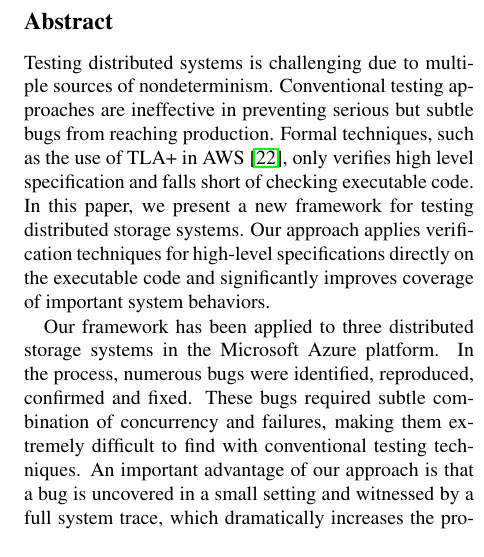
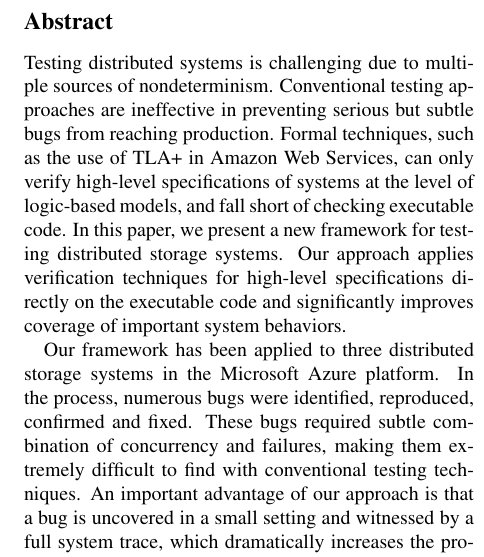
Before and after one commit to pdeligia/PSharpCaseStudiesPaper, a LaTeX document (paper.tex): part of one column of page 1 of 13, cut so that both start at the same text. Compiled offline with pdfLaTeX; a LaTeX package or settings file that is missing is left out.

Commit message:
updated abstract

```diff
--- a/paper.tex
+++ b/paper.tex
@@ -98,16 +98,9 @@ $^\dagger$Imperial College London, $^\diamond$Massachusetts Institute of Technol
 
 
 \subsection*{Abstract}
-Testing distributed systems is challenging due to multiple sources of nondeterminism. Conventional testing approaches are ineffective in preventing serious but subtle bugs from reaching production. Formal techniques, such as the use of TLA+ in AWS~\cite{newcombe2015aws}, only verifies high level specification and falls short of checking executable code. In this paper, we present a new framework for testing distributed storage systems.
-Our approach applies verification techniques for high-level specifications directly on the executable code and
-significantly improves coverage of important system behaviors.
+Testing distributed systems is challenging due to multiple sources of nondeterminism. Conventional testing approaches are ineffective in preventing serious but subtle bugs from reaching production. Formal techniques, such as the use of TLA+ in Amazon Web Services, can only verify high-level specifications of systems at the level of logic-based models, and fall short of checking executable code. In this paper, we present a new framework for testing distributed storage systems. Our approach applies verification techniques for high-level specifications directly on the executable code and significantly improves coverage of important system behaviors.
 
-Our framework has been applied to three distributed storage systems in the Microsoft Azure platform.
-In the process, numerous bugs were identified, reproduced, confirmed and fixed.
-These bugs required subtle combination of concurrency and failures,
-making them extremely difficult to find with conventional testing techniques.
-An important advantage of our approach is that a bug is uncovered in a small setting and witnessed by a full system trace,
-which dramatically increases the productivity of debugging.
+Our framework has been applied to three distributed storage systems in the Microsoft Azure platform. In the process, numerous bugs were identified, reproduced, confirmed and fixed. These bugs required subtle combination of concurrency and failures, making them extremely difficult to find with conventional testing techniques. An important advantage of our approach is that a bug is uncovered in a small setting and witnessed by a full system trace, which dramatically increases the productivity of debugging.
 
 \section{Introduction}
 \label{sec:intro}
```
Also changed, not shown: draft.pdf.
